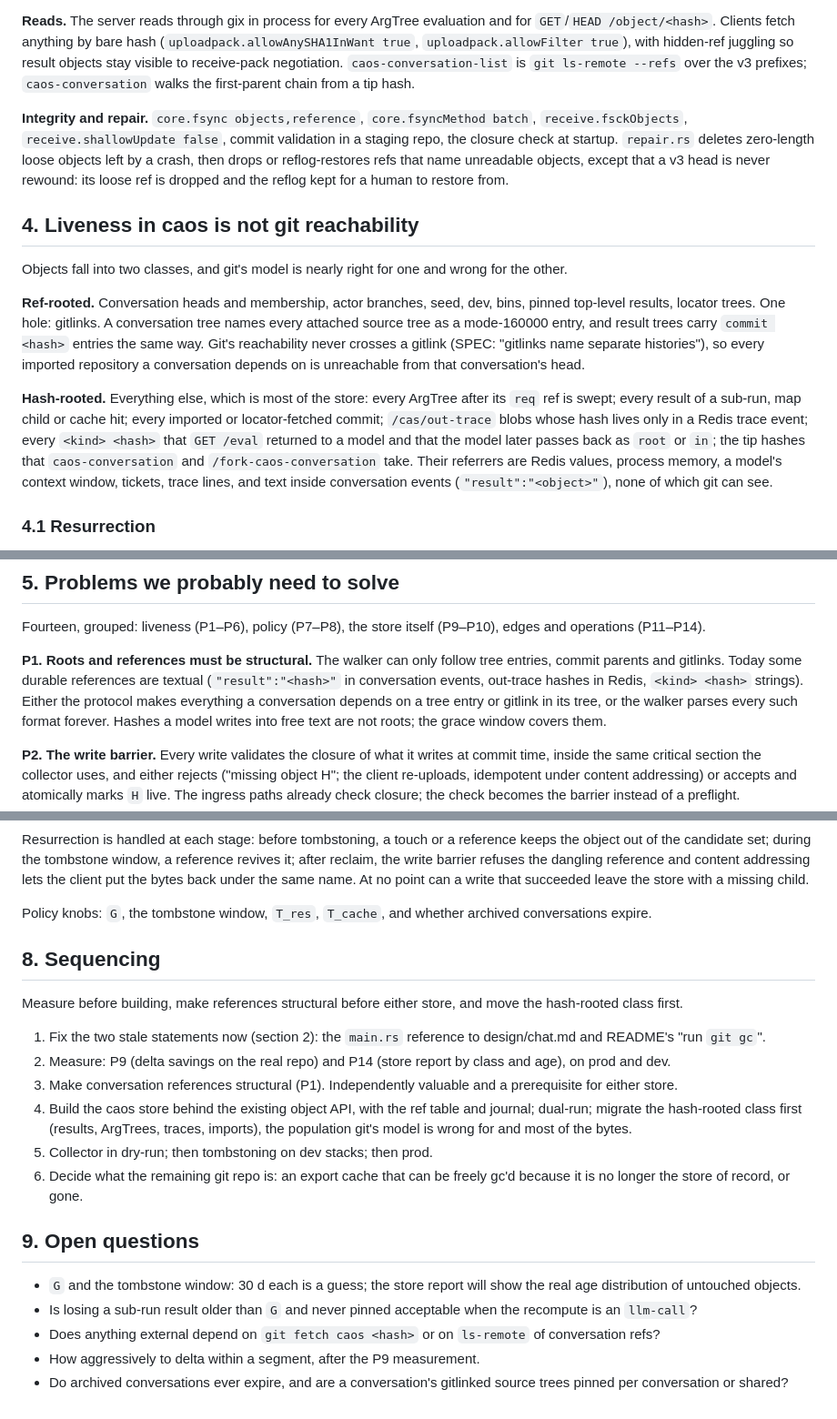
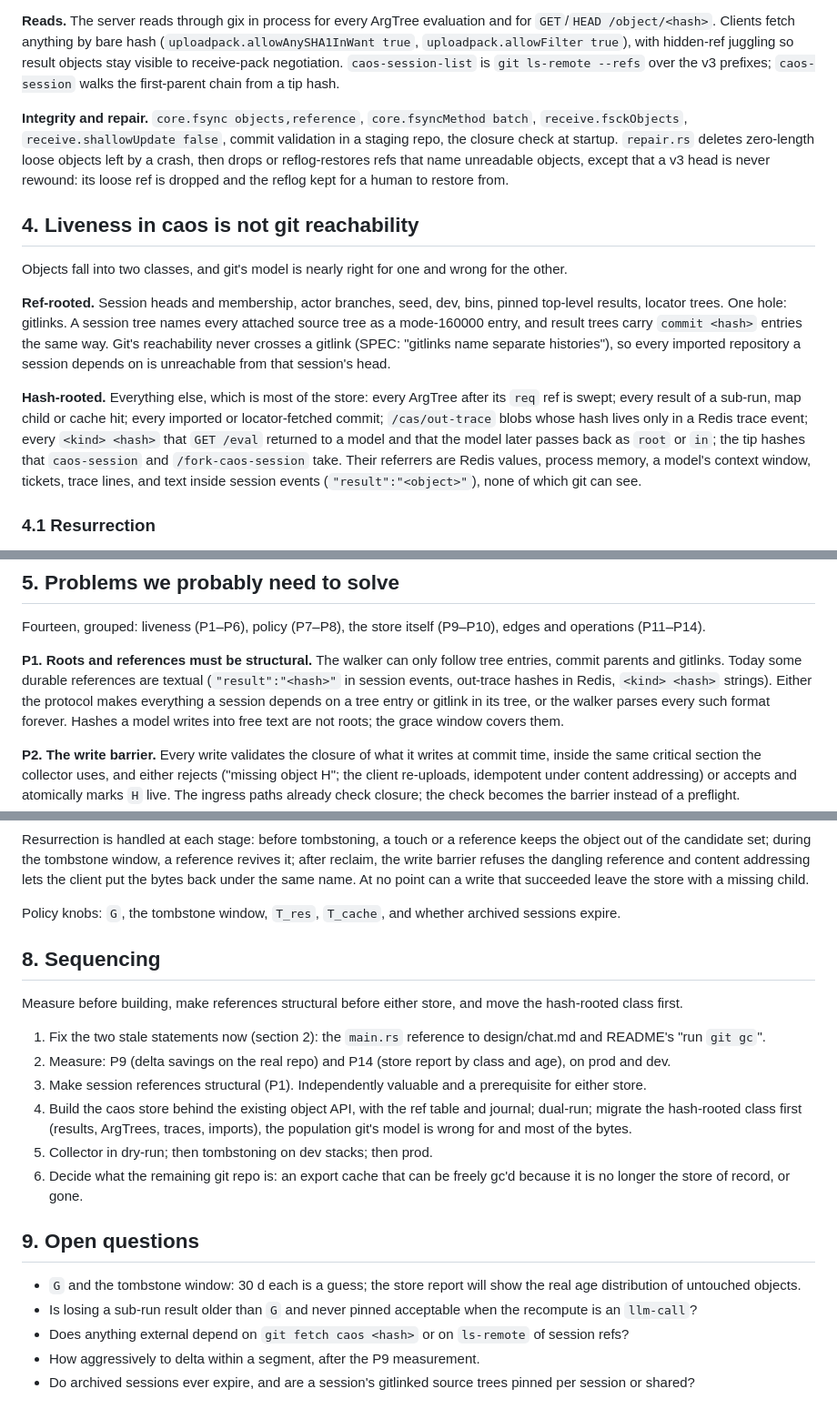
Before and after one commit to Metta-AI/caos, a Markdown page: design/caos-store-and-gc.md, 3 parts joined by grey strips. Shown at 91% size. Drawn GitHub-style.

Commit message:
Edit source tree

```diff
--- a/design/caos-store-and-gc.md
+++ b/design/caos-store-and-gc.md
@@ -165,8 +165,8 @@ on `.lock` contention (`pin_result_in` retries eight times),
 evaluation and for `GET`/`HEAD /object/<hash>`. Clients fetch anything by
 bare hash (`uploadpack.allowAnySHA1InWant true`, `uploadpack.allowFilter
 true`), with hidden-ref juggling so result objects stay visible to
-receive-pack negotiation. `caos-conversation-list` is `git ls-remote --refs`
-over the v3 prefixes; `caos-conversation` walks the first-parent chain from
+receive-pack negotiation. `caos-session-list` is `git ls-remote --refs`
+over the v3 prefixes; `caos-session` walks the first-parent chain from
 a tip hash.
 
 **Integrity and repair.** `core.fsync objects,reference`, `core.fsyncMethod
@@ -182,23 +182,23 @@ restore from.
 Objects fall into two classes, and git's model is nearly right for one and
 wrong for the other.
 
-**Ref-rooted.** Conversation heads and membership, actor branches, seed,
+**Ref-rooted.** Session heads and membership, actor branches, seed,
 dev, bins, pinned top-level results, locator trees. One hole: gitlinks. A
-conversation tree names every attached source tree as a mode-160000 entry,
+session tree names every attached source tree as a mode-160000 entry,
 and result trees carry `commit <hash>` entries the same way. Git's
 reachability never crosses a gitlink (SPEC: "gitlinks name separate
-histories"), so every imported repository a conversation depends on is
-unreachable from that conversation's head.
+histories"), so every imported repository a session depends on is
+unreachable from that session's head.
 
 **Hash-rooted.** Everything else, which is most of the store: every ArgTree
 after its `req` ref is swept; every result of a sub-run, map child or cache
 hit; every imported or locator-fetched commit; `/cas/out-trace` blobs whose
 hash lives only in a Redis trace event; every `<kind> <hash>` that
 `GET /eval` returned to a model and that the model later passes back as
-`root` or `in`; the tip hashes that `caos-conversation` and
-`/fork-caos-conversation` take. Their referrers are Redis values, process
+`root` or `in`; the tip hashes that `caos-session` and
+`/fork-caos-session` take. Their referrers are Redis values, process
 memory, a model's context window, tickets, trace lines, and text inside
-conversation events (`"result":"<object>"`), none of which git can see.
+session events (`"result":"<object>"`), none of which git can see.
 
 ### 4.1 Resurrection
 
@@ -235,9 +235,9 @@ Fourteen, grouped: liveness (P1–P6), policy (P7–P8), the store itself
 
 **P1. Roots and references must be structural.** The walker can only follow
 tree entries, commit parents and gitlinks. Today some durable references
-are textual (`"result":"<hash>"` in conversation events, out-trace hashes in
+are textual (`"result":"<hash>"` in session events, out-trace hashes in
 Redis, `<kind> <hash>` strings). Either the protocol makes everything a
-conversation depends on a tree entry or gitlink in its tree, or the walker
+session depends on a tree entry or gitlink in its tree, or the walker
 parses every such format forever. Hashes a model writes into free text are
 not roots; the grace window covers them.
 
@@ -377,7 +377,7 @@ back under the same name. At no point can a write that succeeded leave the
 store with a missing child.
 
 Policy knobs: `G`, the tombstone window, `T_res`, `T_cache`, and whether
-archived conversations expire.
+archived sessions expire.
 
 ## 8. Sequencing
 
@@ -388,7 +388,7 @@ and move the hash-rooted class first.
    design/chat.md and README's "run `git gc`".
 2. Measure: P9 (delta savings on the real repo) and P14 (store report by
    class and age), on prod and dev.
-3. Make conversation references structural (P1). Independently valuable and
+3. Make session references structural (P1). Independently valuable and
    a prerequisite for either store.
 4. Build the caos store behind the existing object API, with the ref table
    and journal; dual-run; migrate the hash-rooted class first (results,
@@ -405,7 +405,7 @@ and move the hash-rooted class first.
 - Is losing a sub-run result older than `G` and never pinned acceptable
   when the recompute is an `llm-call`?
 - Does anything external depend on `git fetch caos <hash>` or on
-  `ls-remote` of conversation refs?
+  `ls-remote` of session refs?
 - How aggressively to delta within a segment, after the P9 measurement.
-- Do archived conversations ever expire, and are a conversation's gitlinked
-  source trees pinned per conversation or shared?
+- Do archived sessions ever expire, and are a session's gitlinked
+  source trees pinned per session or shared?
```
Also changed, not shown: other parts of design/caos-store-and-gc.md (+3 -3 lines).
